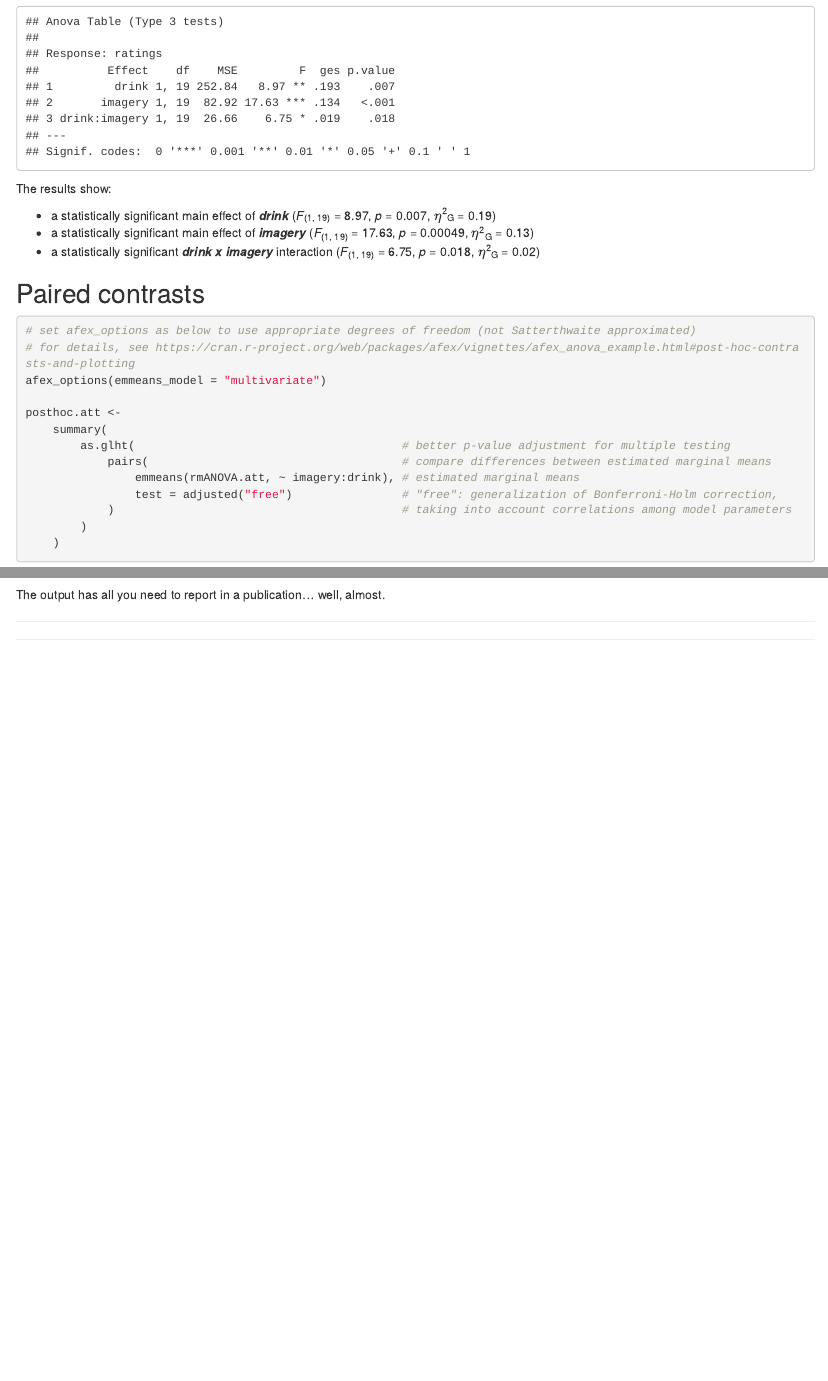
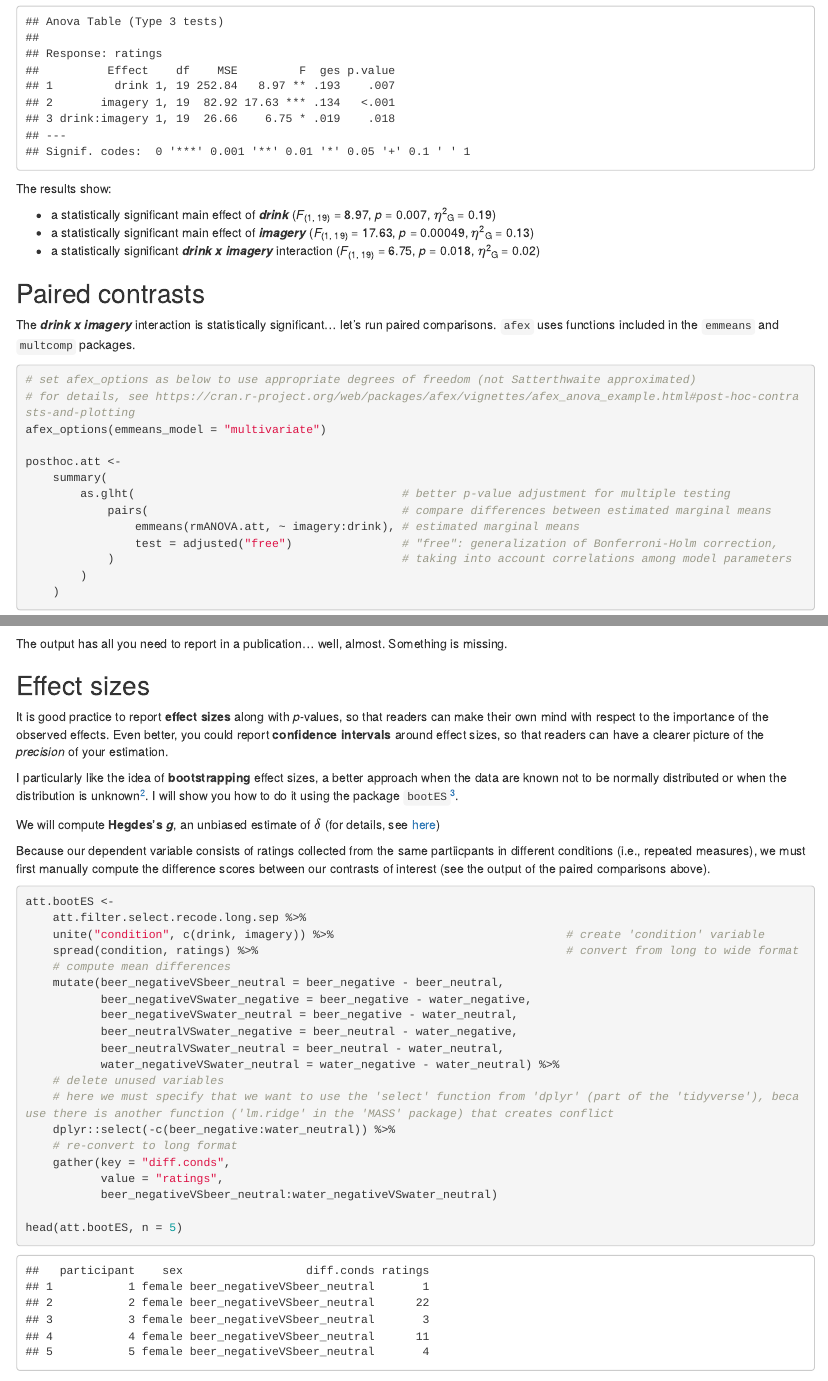
Before and after one commit to YinseoCho/Bayes_UGent_2018, an R Markdown document (day1_intro_R_tidyverse/NOTEBOOK_day1_intro_R_tidyverse.Rmd): the page in a window 1100 px wide, from 15860 px down before the commit and from 15870 px down after it, so that both start at the same text, and a second part further down, joined at a grey line. Rendered offline with R 4.5, knitr and Pandoc, with nearby package versions; code that draws random numbers runs with fixed seeds of ours; some code elsewhere in the file could not run offline; long lines of code are wrapped.

Commit message:
bootES: data preparation completed

````diff
--- a/day1_intro_R_tidyverse/NOTEBOOK_day1_intro_R_tidyverse.Rmd
+++ b/day1_intro_R_tidyverse/NOTEBOOK_day1_intro_R_tidyverse.Rmd
@@ -543,11 +545,7 @@ The results show:
 
 ## Paired contrasts
 
-
-
-
-
-
+The _**drink x imagery**_ interaction is statistically significant... let's run paired comparisons. ```afex``` uses functions included in the ```emmeans``` and ```multcomp``` packages.
 
 ```{r paired_contrasts}
 # set afex_options as below to use appropriate degrees of freedom (not Satterthwaite approximated)
@@ -567,23 +565,40 @@ posthoc.att <-
 posthoc.att
 ```
 
+The output has all you need to report in a publication... well, almost. Something is missing.
 
+## Effect sizes
 
+It is good practice to report **effect sizes** along with *p*-values, so that readers can make their own mind with respect to the importance of the observed effects. Even better, you could report **confidence intervals** around effect sizes, so that readers can have a clearer picture of the *precision* of your estimation.
 
+I particularly like the idea of **bootstrapping** effect sizes, a better approach when the data are known not to be normally distributed or when the distribution is unknown[^2]. I will show you how to do it using the package ```bootES```[^3].
 
+We will compute **Hegdes's** _**g**_, an unbiased estimate of $\delta$ (for details, see [here](http://journals.sagepub.com/doi/abs/10.1177/0013164404264850))
 
+Because our dependent variable consists of ratings collected from the same partiicpants in different conditions (i.e., repeated measures), we must first manually compute the difference scores between our contrasts of interest (see the output of the paired comparisons above).
 
+```{r bootES_data_preparation}
+att.bootES <-
+    att.filter.select.recode.long.sep %>%
+    unite("condition", c(drink, imagery)) %>%                                  # create 'condition' variable
+    spread(condition, ratings) %>%                                             # convert from long to wide format
+    # compute mean differences
+    mutate(beer_negativeVSbeer_neutral = beer_negative - beer_neutral,
+           beer_negativeVSwater_negative = beer_negative - water_negative,
+           beer_negativeVSwater_neutral = beer_negative - water_neutral,
+           beer_neutralVSwater_negative = beer_neutral - water_negative,
+           beer_neutralVSwater_neutral = beer_neutral - water_neutral,
+           water_negativeVSwater_neutral = water_negative - water_neutral) %>%
+    # delete unused variables
+    # here we must specify that we want to use the 'select' function from 'dplyr' (part of the 'tidyverse'), because there is another function ('lm.ridge' in the 'MASS' package) that creates conflict
+    dplyr::select(-c(beer_negative:water_neutral)) %>%
+    # re-convert to long format
+    gather(key = "diff.conds",
+           value = "ratings",
+           beer_negativeVSbeer_neutral:water_negativeVSwater_neutral)
 
-
-
-
-
-The output has all you need to report in a publication... well, almost.
-
-
-
-
-
+head(att.bootES, n = 5)
+```
 
 
 
````
Also changed, not shown: day1_intro_R_tidyverse/NOTEBOOK_day1_intro_R_tidyverse.nb.html, day1_intro_R_tidyverse/NOTEBOOK_day1_intro_R_tidyverse.Rmd (12 more changed lines).
